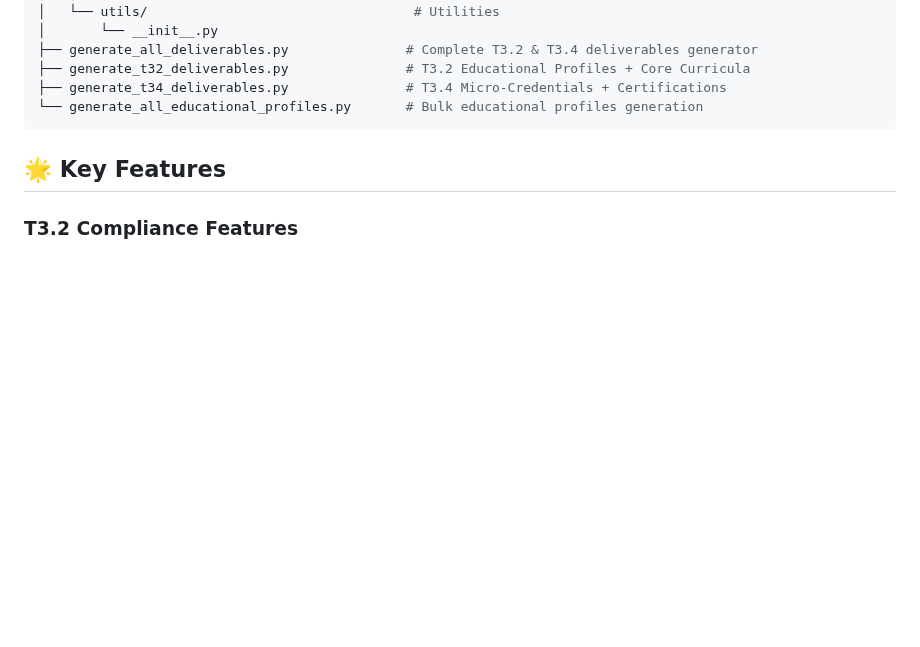
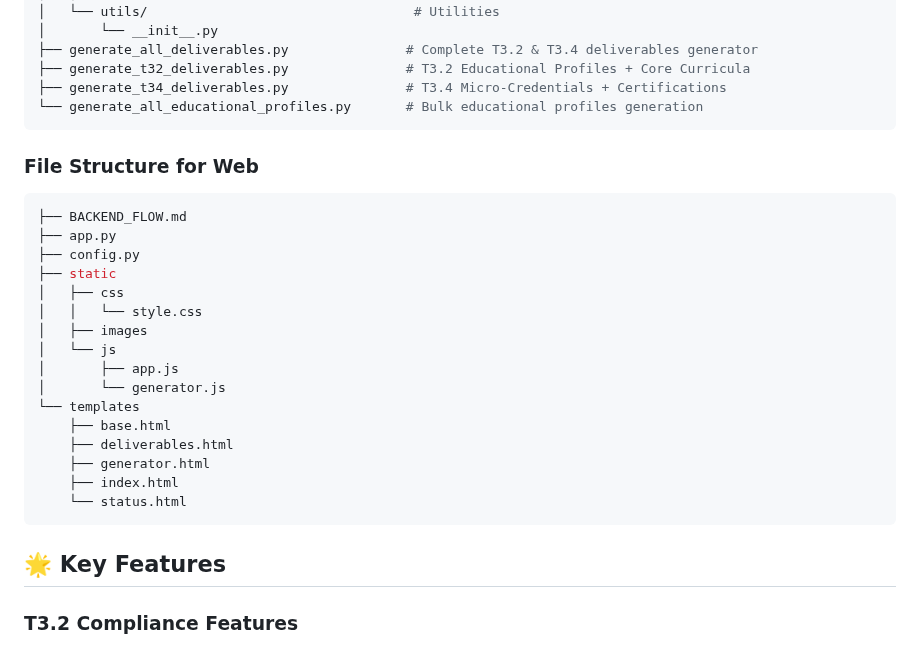
Before and after one commit to dietmarja/curriculum_generator, a Markdown page: README.md, the part around the change. Drawn GitHub-style; blank space fills up the shorter version.

````diff
--- a/README.md
+++ b/README.md
@@ -64,6 +64,28 @@ scripts/
 ├── generate_t32_deliverables.py               # T3.2 Educational Profiles + Core Curricula
 ├── generate_t34_deliverables.py               # T3.4 Micro-Credentials + Certifications
 └── generate_all_educational_profiles.py       # Bulk educational profiles generation
+```
+
+
+### File Structure for Web
+
+```bash
+├── BACKEND_FLOW.md
+├── app.py
+├── config.py
+├── static
+│   ├── css
+│   │   └── style.css
+│   ├── images
+│   └── js
+│       ├── app.js
+│       └── generator.js
+└── templates
+    ├── base.html
+    ├── deliverables.html
+    ├── generator.html
+    ├── index.html
+    └── status.html
 ```
 
 ## 🌟 Key Features
````
